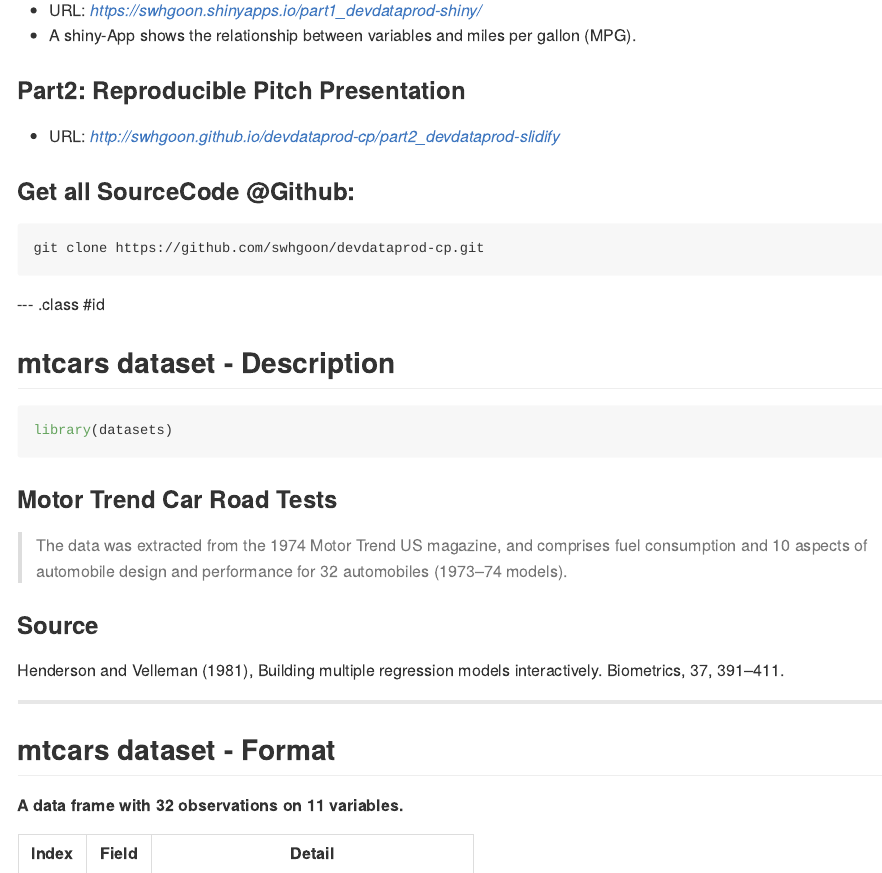
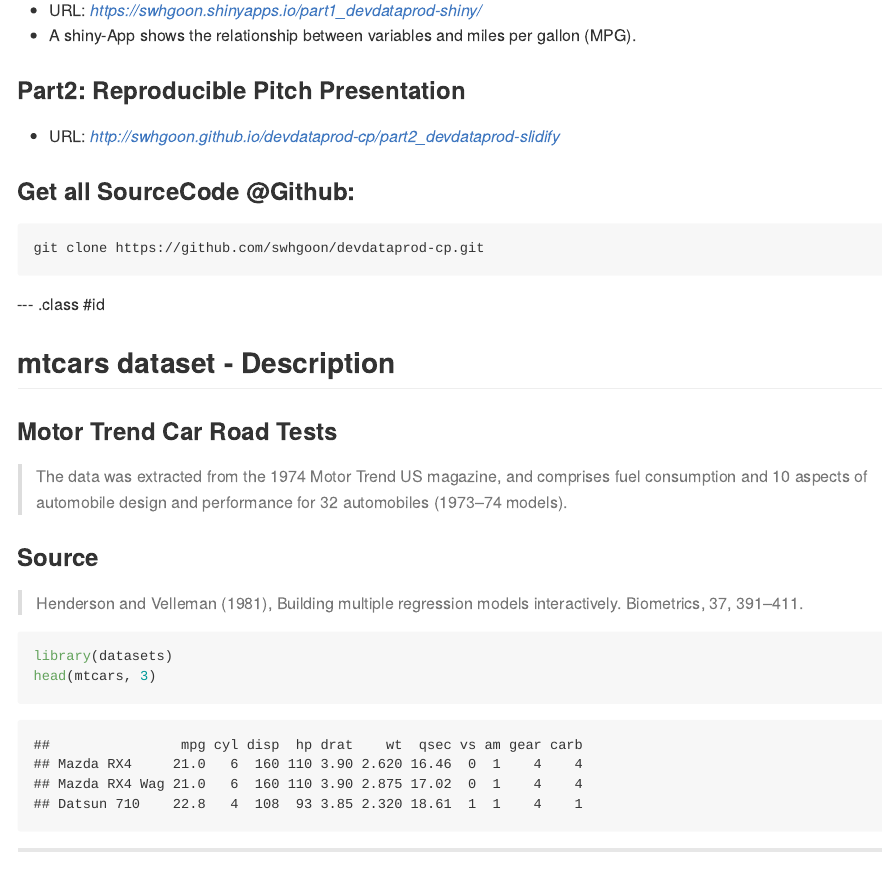
Before and after one commit to swhgoon/devdataprod-cp, an R Markdown document (part2_devdataprod-slidify/index.Rmd): the page in a window 1100 px wide, from 280 px down. The pictures show the output file part2_devdataprod-slidify/index.md that the author committed with the source, drawn offline in the style of GitHub.

Commit message:
part2_devdataprod-slidify

````diff
--- a/part2_devdataprod-slidify/index.Rmd
+++ b/part2_devdataprod-slidify/index.Rmd
@@ -35,16 +35,17 @@ git clone https://github.com/swhgoon/devdataprod-cp.git
 
 ## mtcars dataset - Description
 
-```r
-library(datasets)
-```
-
 ### Motor Trend Car Road Tests
 
 > The data was extracted from the 1974 Motor Trend US magazine, and comprises fuel consumption and 10 aspects of automobile design and performance for 32 automobiles (1973–74 models).
 
 ### Source
-Henderson and Velleman (1981), Building multiple regression models interactively. Biometrics, 37, 391–411.
+> Henderson and Velleman (1981), Building multiple regression models interactively. Biometrics, 37, 391–411.
+
+```{r}
+library(datasets)
+head(mtcars, 3)
+```
 
 ---
 
````
Also changed, not shown: part2_devdataprod-slidify/index.html, part2_devdataprod-slidify/index.md.
